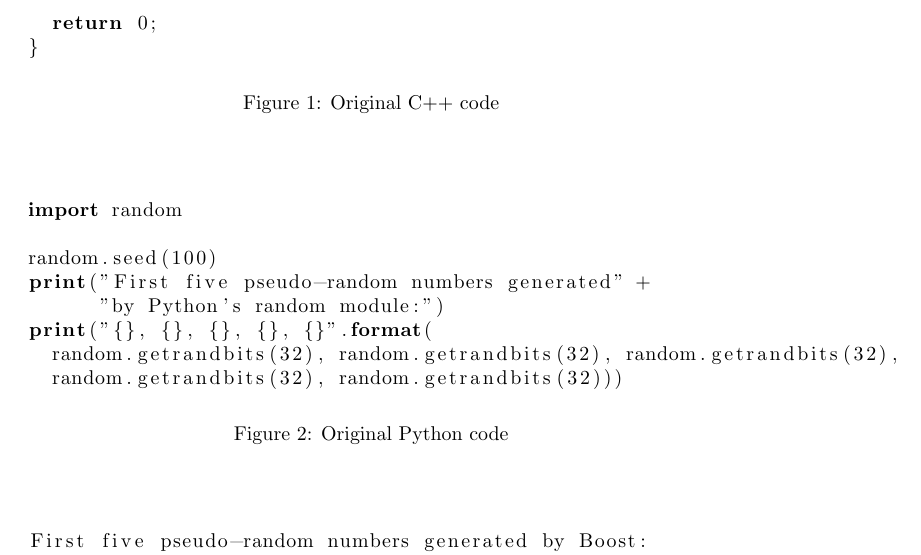
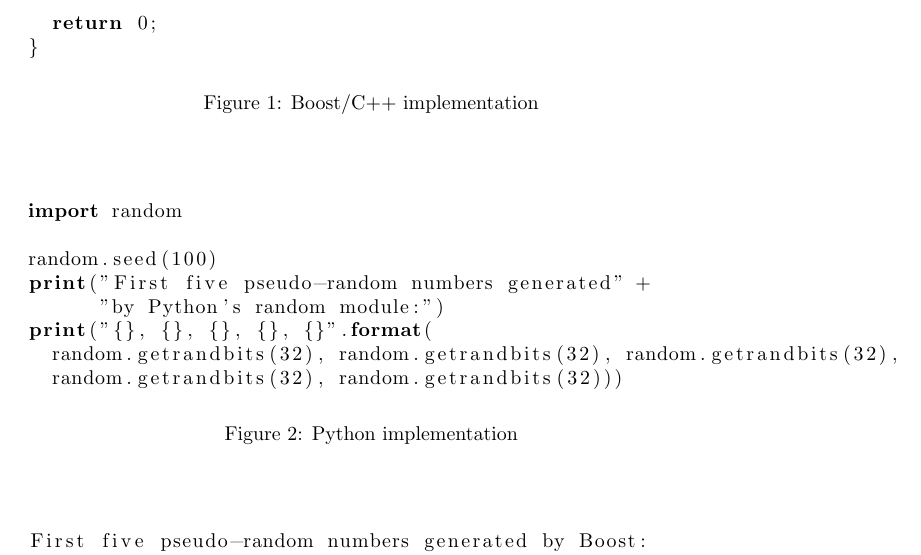
Before and after one commit to 0u812/ieee-reproducibility-paper, a LaTeX document (s2.tex): part of page 2 of 2, cut so that both start at the same text. Compiled offline with pdfLaTeX.

Commit message:
change fig captions in s2

```diff
--- a/s2.tex
+++ b/s2.tex
@@ -37,7 +37,7 @@ int main() {
   return 0;
 }
 \end{lstlisting}
-\caption{Original C++ code}
+\caption{Boost/C++ implementation}
 \label{fig:01}
 \end{figure}
 
@@ -52,7 +52,7 @@ print("{}, {}, {}, {}, {}".format(
   random.getrandbits(32), random.getrandbits(32), random.getrandbits(32),
   random.getrandbits(32), random.getrandbits(32)))
 \end{lstlisting}
-\caption{Original Python code}
+\caption{Python implementation}
 \label{fig:02}
 \end{figure}
 
```
